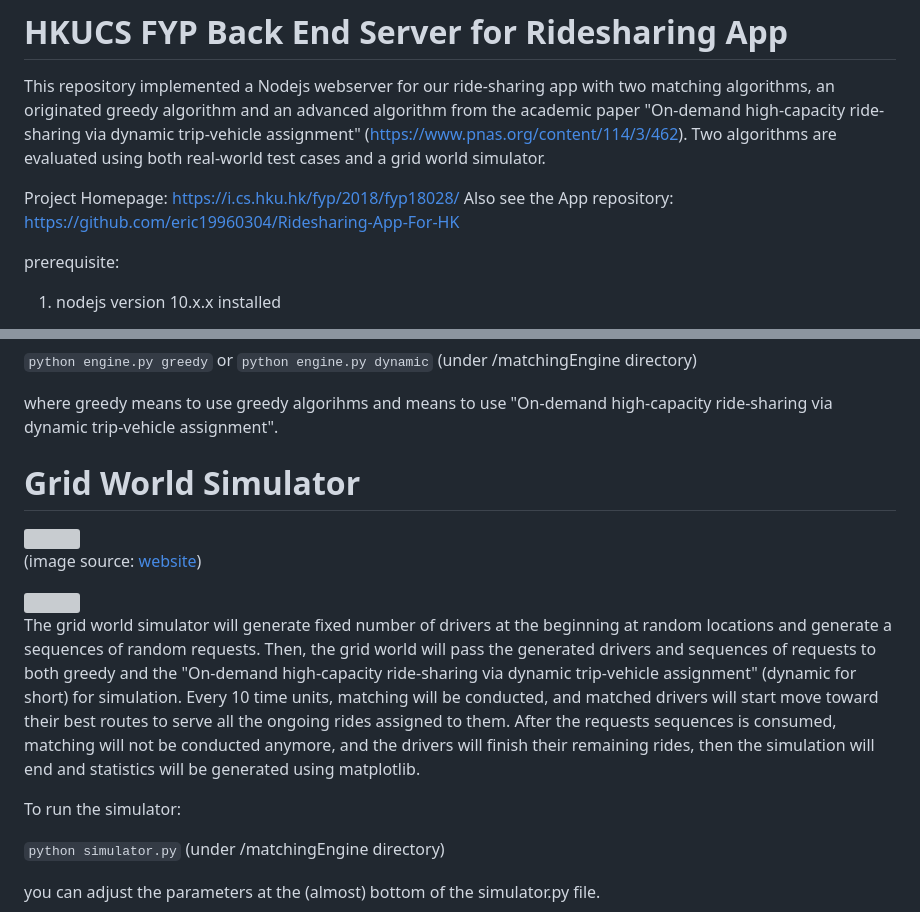
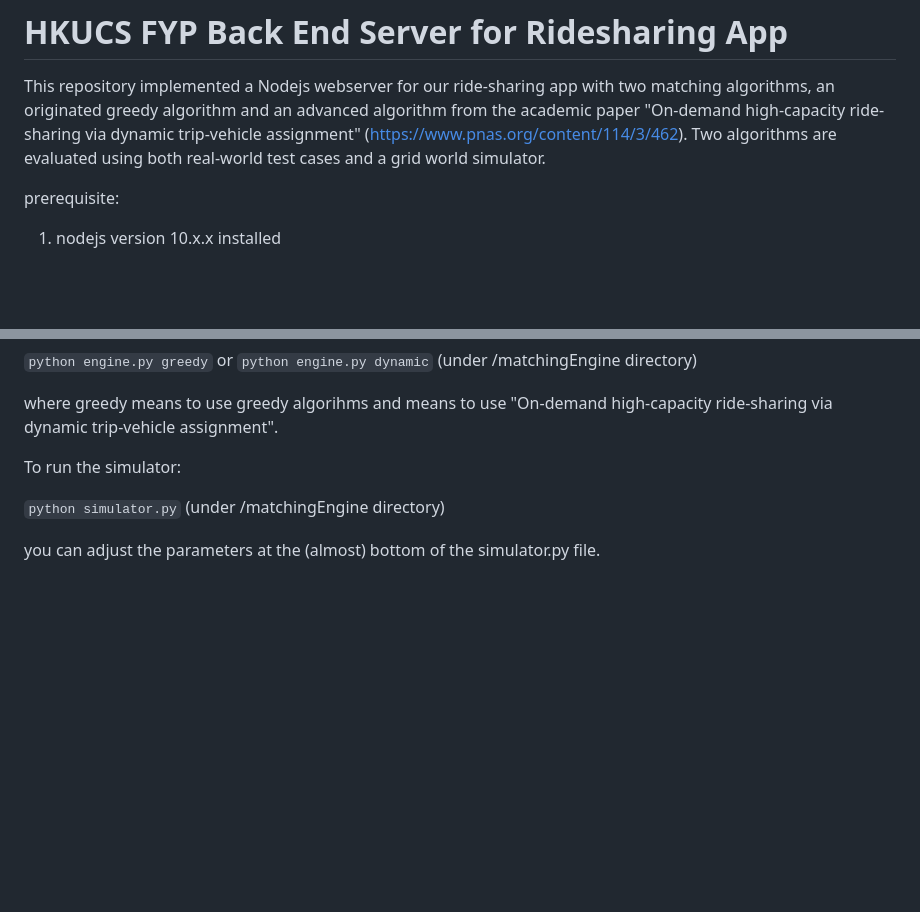
Before and after one commit to midas92/Back-End-Ridesharing-App, a Markdown page: README.md, 2 parts joined by grey strips. Drawn GitHub-style; blank space fills up the shorter version; grey boxes are pictures that could not be loaded.

```diff
--- a/README.md
+++ b/README.md
@@ -1,9 +1,6 @@
 # HKUCS FYP Back End Server for Ridesharing App
 
 This repository implemented a Nodejs webserver for our ride-sharing app with two matching algorithms, an originated greedy algorithm and an advanced algorithm from the academic paper "On-demand high-capacity ride-sharing via dynamic trip-vehicle assignment" (https://www.pnas.org/content/114/3/462). Two algorithms are evaluated using both real-world test cases and a grid world simulator.
-
-Project Homepage: https://i.cs.hku.hk/fyp/2018/fyp18028/
-Also see the App repository: https://github.com/eric19960304/Ridesharing-App-For-HK
 
 prerequisite:
 
@@ -83,19 +80,6 @@ To run the matching engine:
 
 where greedy means to use greedy algorihms and means to use "On-demand high-capacity ride-sharing via dynamic trip-vehicle assignment".
 
-
-# Grid World Simulator
-
-<img src="https://raw.githubusercontent.com/eric19960304/Ridesharing-App-For-HK-Back-End/master/images/demo/grid_world.png" width="500">
-
-(image source: [website](https://towardsdatascience.com/training-an-agent-to-beat-grid-world-fac8a48109a8))
-
-<img src="https://raw.githubusercontent.com/eric19960304/Ridesharing-App-For-HK-Back-End/master/images/testing/100_1000.png" width="900">
-
-
-The grid world simulator will generate fixed number of drivers at the beginning at random locations and generate a sequences of random requests. Then, the grid world will pass the generated drivers and sequences of requests to both greedy and the "On-demand high-capacity ride-sharing via dynamic trip-vehicle assignment" (dynamic for short) for simulation. Every 10 time units, matching will be conducted, and matched drivers will start move toward their best routes to serve all the ongoing rides assigned to them. After the requests sequences is consumed, matching will not be conducted anymore, and the drivers will finish their remaining rides, then the simulation will end and statistics will be generated using matplotlib.
-
-
 To run the simulator:
 
 `python simulator.py` (under /matchingEngine directory)
```
Also changed, not shown: other parts of README.md (+0 -87 lines).
